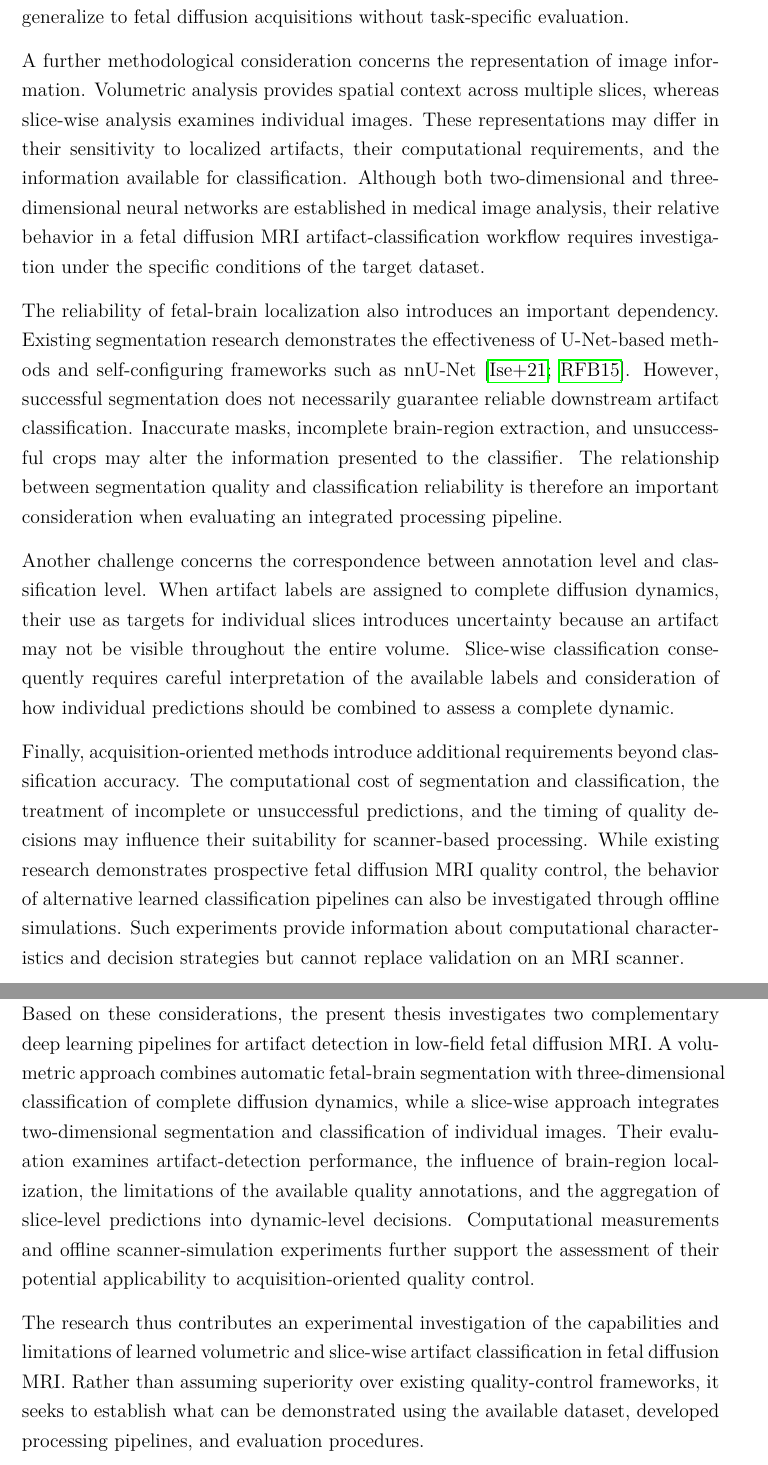
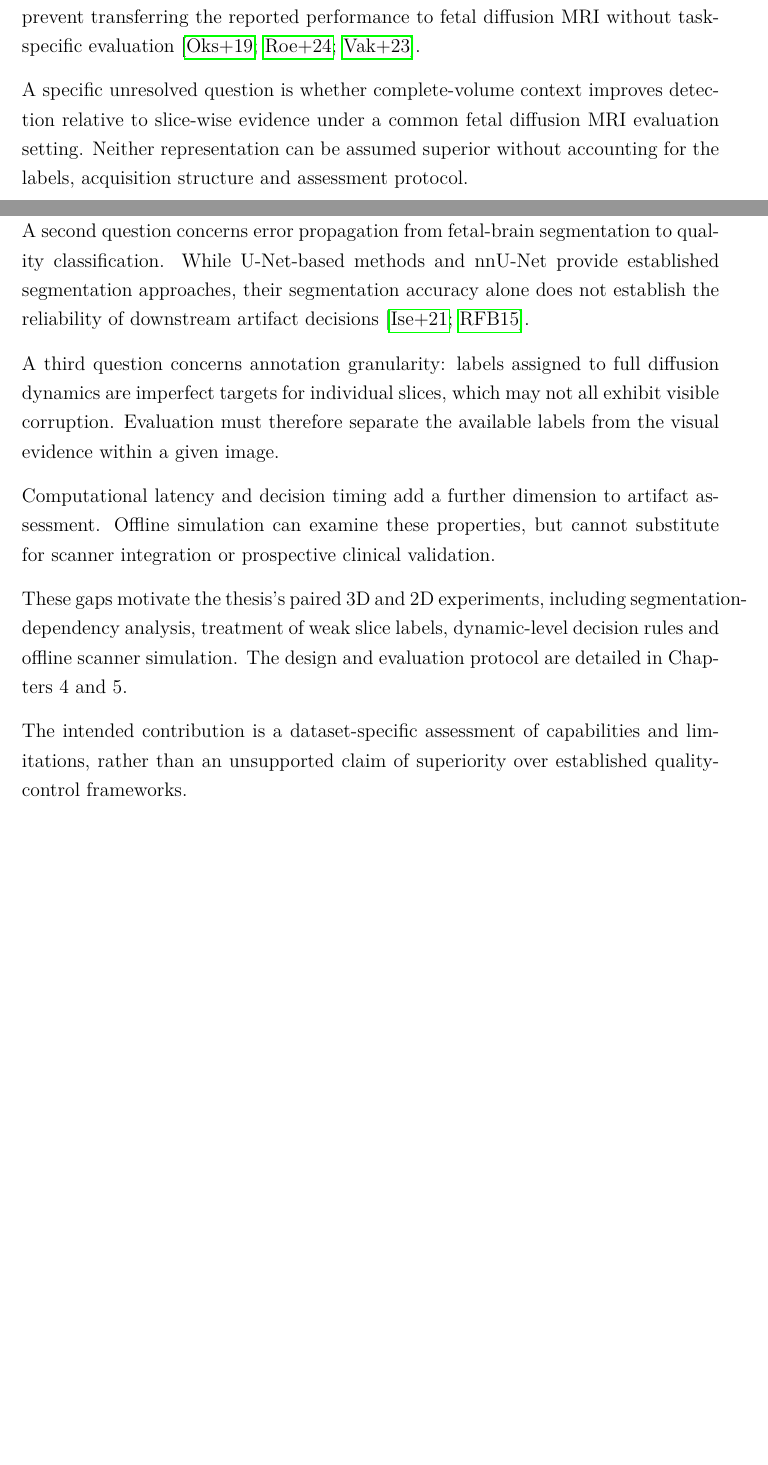
Before and after one commit to mohanrameshwara-murugaraj/Smart-Imaging-Lab-Thesis-Template-Mohan, a LaTeX thesis (main.tex, which reads content/2_state_of_art.tex): two parts of pages 37 and 38 of 133 before the commit and two parts of pages 35 and 36 of 131 after it, joined at a grey line, cut at the place of the change, the shorter picture padded with empty space. Compiled offline with pdfLaTeX.

Commit message:
Reduce cross-section repetition and sharpen Chapter 2 literature synthesis

```diff
--- a/content/2_state_of_art.tex
+++ b/content/2_state_of_art.tex
@@ -115,14 +115,14 @@ In fetal diffusion MRI, the HAITCH framework addresses motion and distortion thr
 
-Previous research has established the potential of CNNs for artifact classification in cardiac and structural brain MRI \autocite{oksuz2019cardiac,vakli2023motion,roecher2024motion}. These studies demonstrate that learned image features can distinguish different levels of motion-related degradation. Nevertheless, differences in anatomical structures, acquisition protocols, artifact characteristics, and quality annotations limit the direct transferability of their reported findings to fetal diffusion MRI. In particular, classification performance obtained from adult brain or cardiac imaging cannot be assumed to generalize to fetal diffusion acquisitions without task-specific evaluation.
+CNN-based artifact classification has been demonstrated in cardiac and adult structural brain MRI, but differences in acquisition protocol, anatomy and annotation prevent transferring the reported performance to fetal diffusion MRI without task-specific evaluation \autocite{oksuz2019cardiac,vakli2023motion,roecher2024motion}.
 
-A further methodological consideration concerns the representation of image information. Volumetric analysis provides spatial context across multiple slices, whereas slice-wise analysis examines individual images. These representations may differ in their sensitivity to localized artifacts, their computational requirements, and the information available for classification. Although both two-dimensional and three-dimensional neural networks are established in medical image analysis, their relative behavior in a fetal diffusion MRI artifact-classification workflow requires investigation under the specific conditions of the target dataset.
+A specific unresolved question is whether complete-volume context improves detection relative to slice-wise evidence under a common fetal diffusion MRI evaluation setting. Neither representation can be assumed superior without accounting for the labels, acquisition structure and assessment protocol.
 
-The reliability of fetal-brain localization also introduces an important dependency. Existing segmentation research demonstrates the effectiveness of U-Net-based methods and self-configuring frameworks such as nnU-Net \autocite{ronneberger2015unet,isensee2021nnunet}. However, successful segmentation does not necessarily guarantee reliable downstream artifact classification. Inaccurate masks, incomplete brain-region extraction, and unsuccessful crops may alter the information presented to the classifier. The relationship between segmentation quality and classification reliability is therefore an important consideration when evaluating an integrated processing pipeline.
+A second question concerns error propagation from fetal-brain segmentation to quality classification. While U-Net-based methods and nnU-Net provide established segmentation approaches, their segmentation accuracy alone does not establish the reliability of downstream artifact decisions \autocite{ronneberger2015unet,isensee2021nnunet}.
 
-Another challenge concerns the correspondence between annotation level and classification level. When artifact labels are assigned to complete diffusion dynamics, their use as targets for individual slices introduces uncertainty because an artifact may not be visible throughout the entire volume. Slice-wise classification consequently requires careful interpretation of the available labels and consideration of how individual predictions should be combined to assess a complete dynamic.
+A third question concerns annotation granularity: labels assigned to full diffusion dynamics are imperfect targets for individual slices, which may not all exhibit visible corruption. Evaluation must therefore separate the available labels from the visual evidence within a given image.
 
-Finally, acquisition-oriented methods introduce additional requirements beyond classification accuracy. The computational cost of segmentation and classification, the treatment of incomplete or unsuccessful predictions, and the timing of quality decisions may influence their suitability for scanner-based processing. While existing research demonstrates prospective fetal diffusion MRI quality control, the behavior of alternative learned classification pipelines can also be investigated through offline simulations. Such experiments provide information about computational characteristics and decision strategies but cannot replace validation on an MRI scanner.
+Computational latency and decision timing add a further dimension to artifact assessment. Offline simulation can examine these properties, but cannot substitute for scanner integration or prospective clinical validation.
 
-Based on these considerations, the present thesis investigates two complementary deep learning pipelines for artifact detection in low-field fetal diffusion MRI. A volumetric approach combines automatic fetal-brain segmentation with three-dimensional classification of complete diffusion dynamics, while a slice-wise approach integrates two-dimensional segmentation and classification of individual images. Their evaluation examines artifact-detection performance, the influence of brain-region localization, the limitations of the available quality annotations, and the aggregation of slice-level predictions into dynamic-level decisions. Computational measurements and offline scanner-simulation experiments further support the assessment of their potential applicability to acquisition-oriented quality control.
+These gaps motivate the thesis's paired 3D and 2D experiments, including segmentation-dependency analysis, treatment of weak slice labels, dynamic-level decision rules and offline scanner simulation. The design and evaluation protocol are detailed in Chapters 4 and 5.
 
-The research thus contributes an experimental investigation of the capabilities and limitations of learned volumetric and slice-wise artifact classification in fetal diffusion MRI. Rather than assuming superiority over existing quality-control frameworks, it seeks to establish what can be demonstrated using the available dataset, developed processing pipelines, and evaluation procedures.
+The intended contribution is a dataset-specific assessment of capabilities and limitations, rather than an unsupported claim of superiority over established quality-control frameworks.
```
Also changed, not shown: content/2_state_of_art.tex (22 more changed lines).
